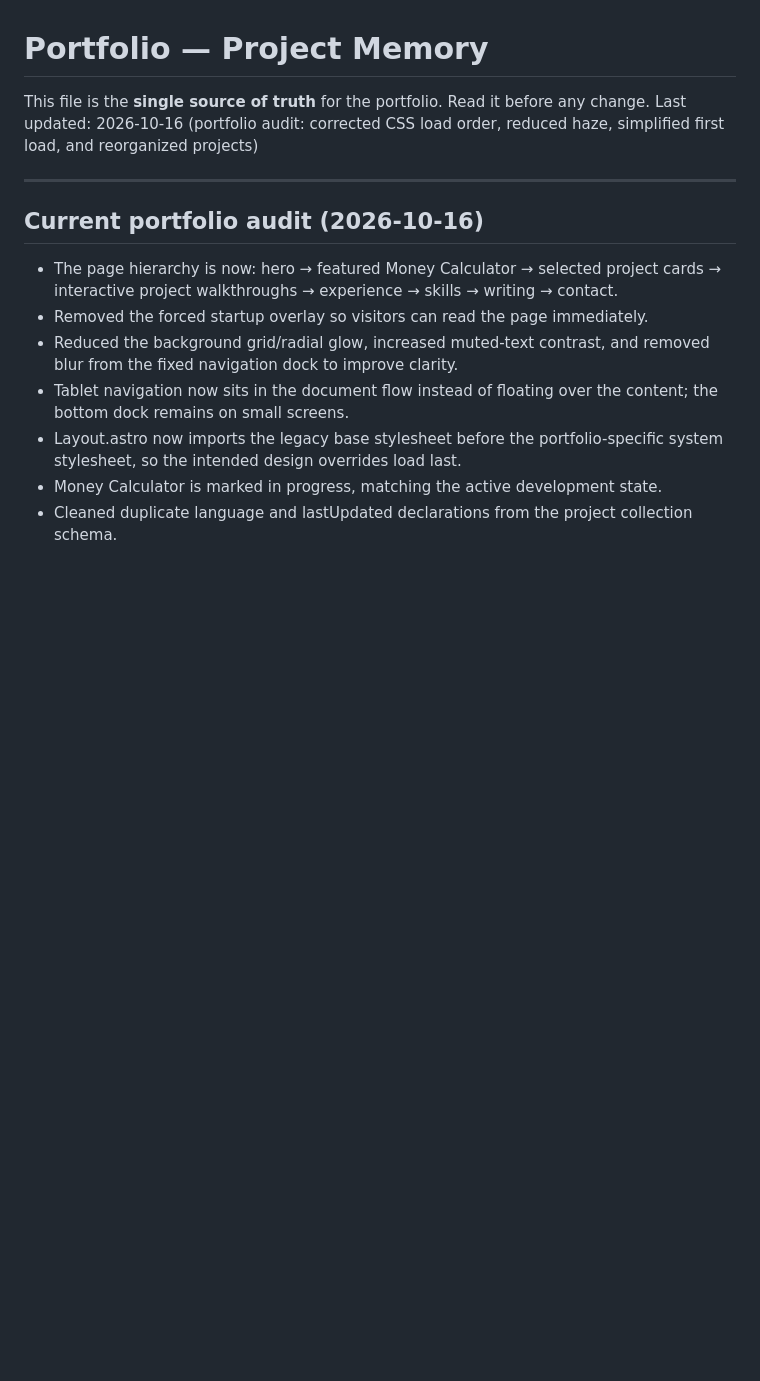
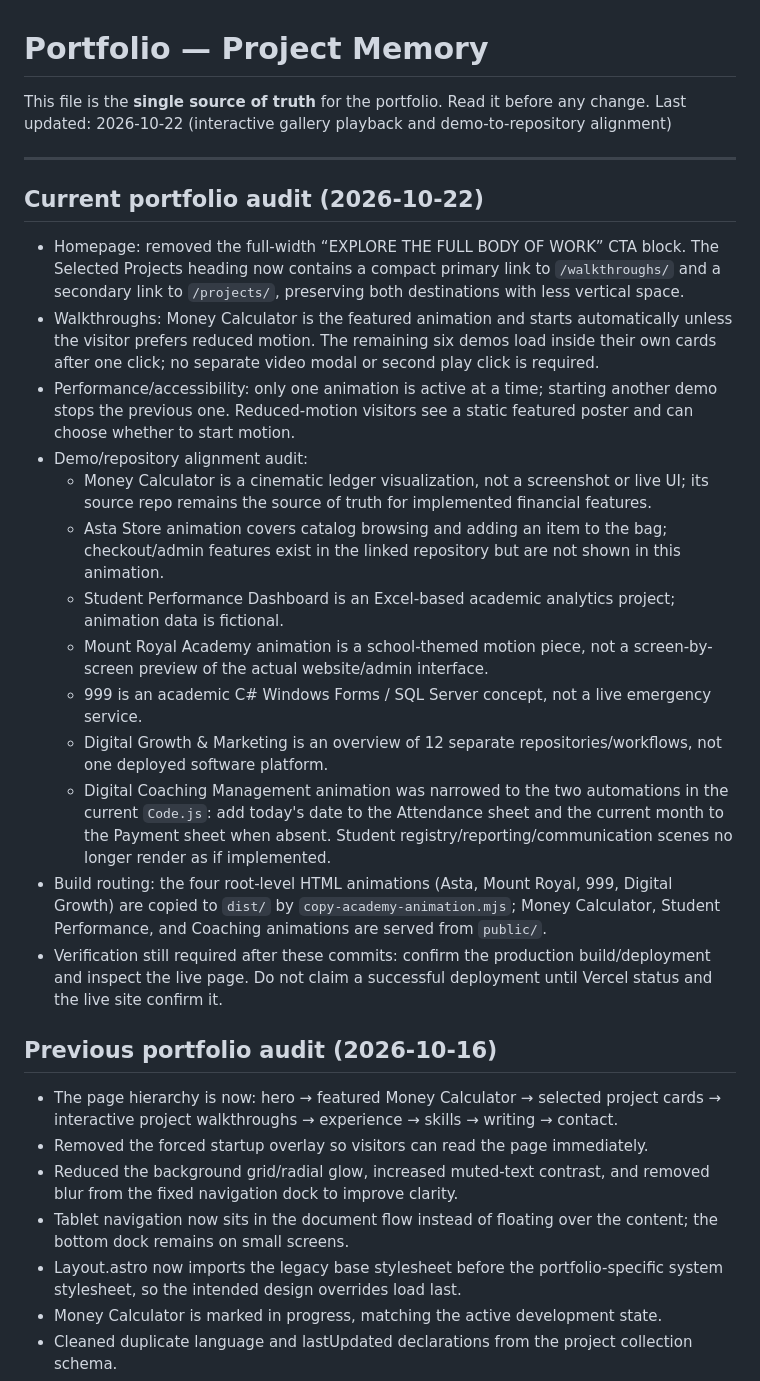
Before and after one commit to barshan94/portfolio, a Markdown page: MEMORY.md, the part around the change. Drawn GitHub-style; blank space fills up the shorter version.

Commit message:
Document interactive gallery and demo alignment audit

```diff
--- a/MEMORY.md
+++ b/MEMORY.md
@@ -1,11 +1,27 @@
 # Portfolio — Project Memory
 
 This file is the **single source of truth** for the portfolio. Read it before any change.
-Last updated: 2026-10-16 (portfolio audit: corrected CSS load order, reduced haze, simplified first load, and reorganized projects)
+Last updated: 2026-10-22 (interactive gallery playback and demo-to-repository alignment)
 
 ---
 
-## Current portfolio audit (2026-10-16)
+## Current portfolio audit (2026-10-22)
+
+- Homepage: removed the full-width “EXPLORE THE FULL BODY OF WORK” CTA block. The Selected Projects heading now contains a compact primary link to `/walkthroughs/` and a secondary link to `/projects/`, preserving both destinations with less vertical space.
+- Walkthroughs: Money Calculator is the featured animation and starts automatically unless the visitor prefers reduced motion. The remaining six demos load inside their own cards after one click; no separate video modal or second play click is required.
+- Performance/accessibility: only one animation is active at a time; starting another demo stops the previous one. Reduced-motion visitors see a static featured poster and can choose whether to start motion.
+- Demo/repository alignment audit:
+  - Money Calculator is a cinematic ledger visualization, not a screenshot or live UI; its source repo remains the source of truth for implemented financial features.
+  - Asta Store animation covers catalog browsing and adding an item to the bag; checkout/admin features exist in the linked repository but are not shown in this animation.
+  - Student Performance Dashboard is an Excel-based academic analytics project; animation data is fictional.
+  - Mount Royal Academy animation is a school-themed motion piece, not a screen-by-screen preview of the actual website/admin interface.
+  - 999 is an academic C# Windows Forms / SQL Server concept, not a live emergency service.
+  - Digital Growth & Marketing is an overview of 12 separate repositories/workflows, not one deployed software platform.
+  - Digital Coaching Management animation was narrowed to the two automations in the current `Code.js`: add today's date to the Attendance sheet and the current month to the Payment sheet when absent. Student registry/reporting/communication scenes no longer render as if implemented.
+- Build routing: the four root-level HTML animations (Asta, Mount Royal, 999, Digital Growth) are copied to `dist/` by `copy-academy-animation.mjs`; Money Calculator, Student Performance, and Coaching animations are served from `public/`.
+- Verification still required after these commits: confirm the production build/deployment and inspect the live page. Do not claim a successful deployment until Vercel status and the live site confirm it.
+
+## Previous portfolio audit (2026-10-16)
 
 - The page hierarchy is now: hero → featured Money Calculator → selected project cards → interactive project walkthroughs → experience → skills → writing → contact.
 - Removed the forced startup overlay so visitors can read the page immediately.
```
